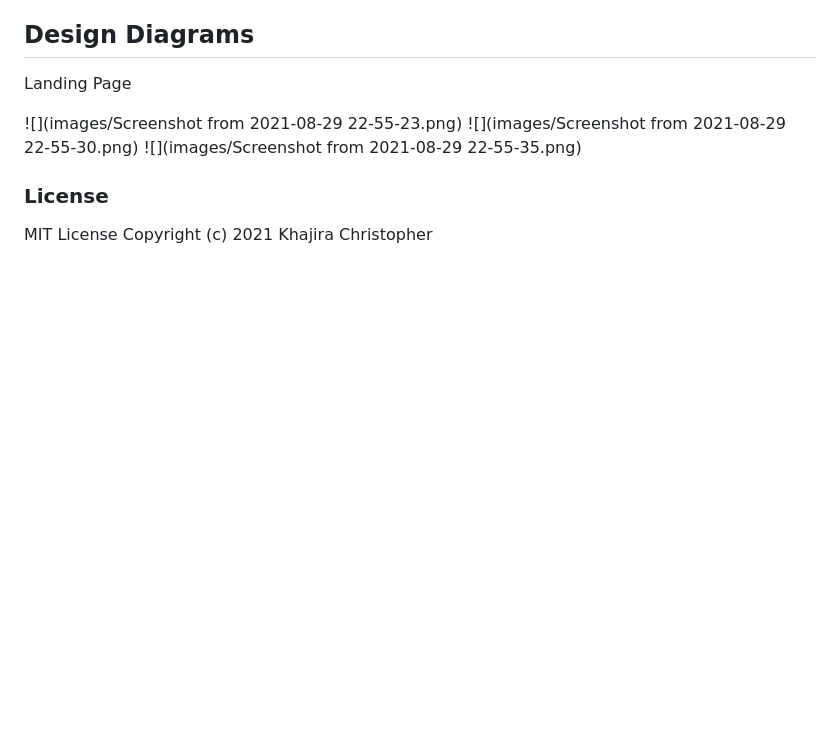
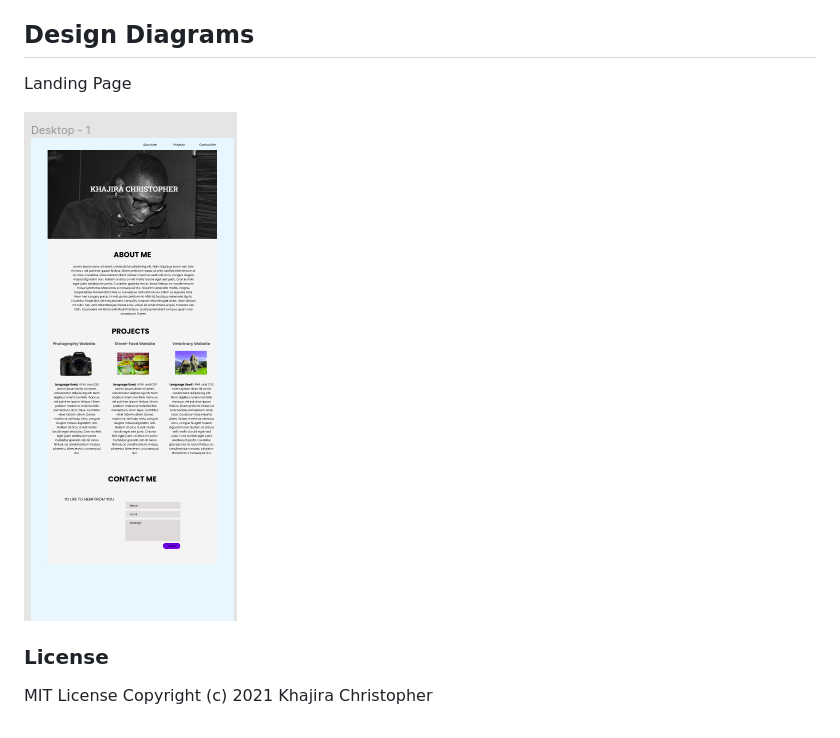
Before and after one commit to Ckhajira/portfolio-website, a Markdown page: README.md, the part around the change. Drawn GitHub-style; pictures changed too: images/design.png (added); blank space fills up the shorter version.

Commit message:
This commit adds the image design of the website

```diff
--- a/README.md
+++ b/README.md
@@ -27,9 +27,8 @@ If you have any issues or questions, you can get intouch with me through email:
 ## Design Diagrams
 Landing Page
 
-![](images/Screenshot from 2021-08-29 22-55-23.png)
-![](images/Screenshot from 2021-08-29 22-55-30.png)
-![](images/Screenshot from 2021-08-29 22-55-35.png)
+![](images/design.png)
+
 
 ### License
 MIT License
```
